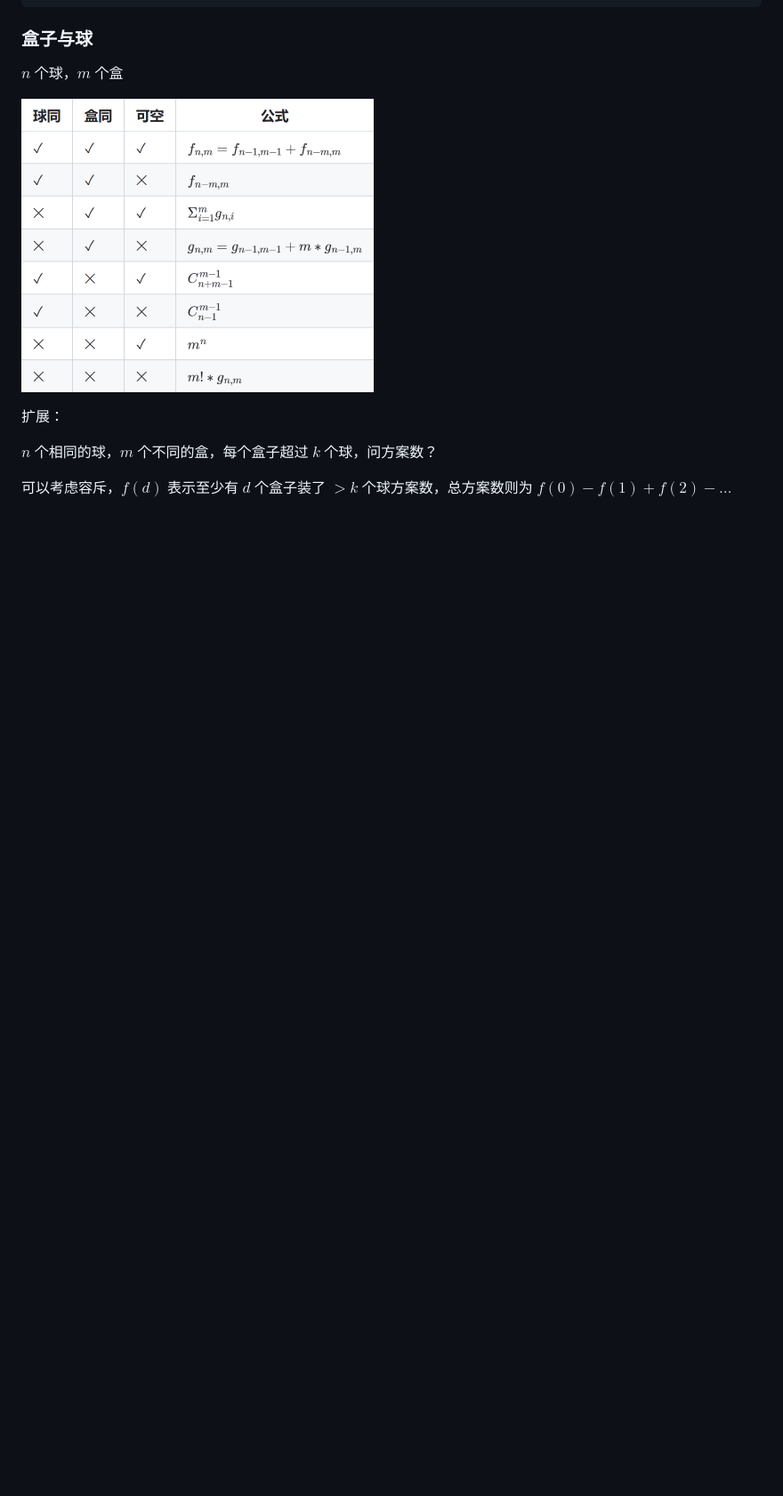
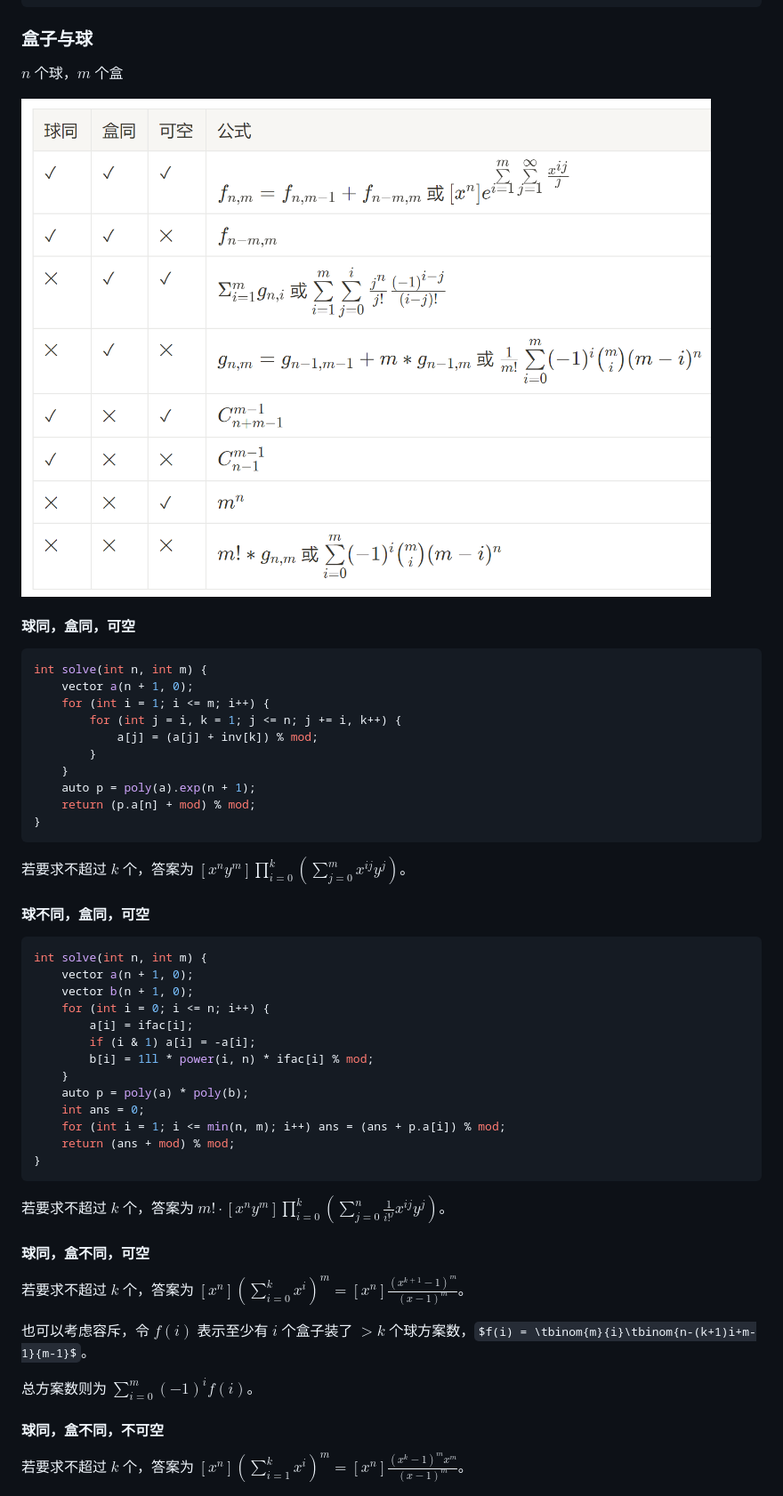
Before and after one commit to therehello/ACM-template, a Markdown page: template.md, the part around the change printed below. Shown: that part at 89% size. Drawn GitHub-style; pictures changed too: box-and-ball.png; some formulas as TeX source; blank space fills up the shorter version.

Commit message:
更新盒子与球

````diff
--- a/template.md
+++ b/template.md
@@ -1019,8 +1025,52 @@ $n$ 个球，$m$ 个盒
 
 ![box and ball](box-and-ball.png)
 
-扩展：
-
-$n$ 个相同的球，$m$ 个不同的盒，每个盒子超过 $k$ 个球，问方案数？
-
-可以考虑容斥，$f(d)$ 表示至少有 $d$ 个盒子装了 $>k$ 个球方案数，总方案数则为 $f(0) - f(1) + f(2) -\dots$
+#### 球同，盒同，可空
+
+```cpp
+int solve(int n, int m) {
+    vector a(n + 1, 0);
+    for (int i = 1; i <= m; i++) {
+        for (int j = i, k = 1; j <= n; j += i, k++) {
+            a[j] = (a[j] + inv[k]) % mod;
+        }
+    }
+    auto p = poly(a).exp(n + 1);
+    return (p.a[n] + mod) % mod;
+}
+```
+
+若要求不超过  $k$ 个，答案为 $[x^ny^m]\prod\limits_{i=0}^k \left(\sum\limits_{j=0}^m x^{ij}y^j\right)$。
+
+#### 球不同，盒同，可空
+
+```cpp
+int solve(int n, int m) {
+    vector a(n + 1, 0);
+    vector b(n + 1, 0);
+    for (int i = 0; i <= n; i++) {
+        a[i] = ifac[i];
+        if (i & 1) a[i] = -a[i];
+        b[i] = 1ll * power(i, n) * ifac[i] % mod;
+    }
+    auto p = poly(a) * poly(b);
+    int ans = 0;
+    for (int i = 1; i <= min(n, m); i++) ans = (ans + p.a[i]) % mod;
+    return (ans + mod) % mod;
+}
+```
+
+若要求不超过  $k$ 个，答案为 $m! \cdot [x^ny^m]\prod\limits_{i=0}^k \left(\sum\limits_{j=0}^n\frac{1}{i!^j} x^{ij}y^j\right)$。
+
+#### 球同，盒不同，可空
+
+若要求不超过  $k$ 个，答案为 $[x^n]\left(\sum\limits_{i=0}^kx^i\right)^m = [x^n]\frac{(x^{k+1}-1)^m}{(x-1)^m}$。
+
+也可以考虑容斥，令 $f(i)$ 表示至少有 $i$ 个盒子装了 $>k$ 个球方案数，$f(i) = \tbinom{m}{i}\tbinom{n-(k+1)i+m-1}{m-1}$。
+
+总方案数则为 $\sum\limits_{i=0}^{m}(-1)^if(i)$。
+
+#### 球同，盒不同，不可空
+
+若要求不超过  $k$ 个，答案为 $[x^n]\left(\sum\limits_{i=1}^kx^i\right)^m = [x^n]\frac{(x^k-1)^mx^m}{(x-1)^m}$。
+
````
Also changed, not shown: other parts of template.md (+18 -0 lines), 3 other files.
